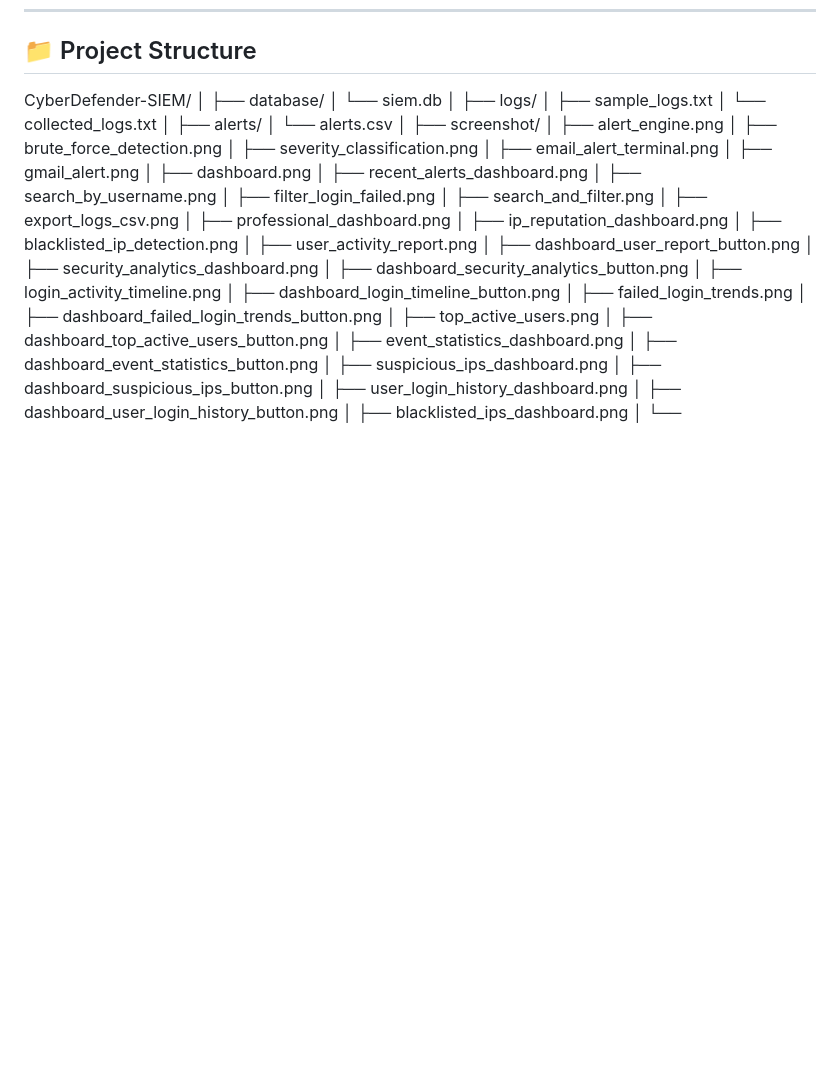
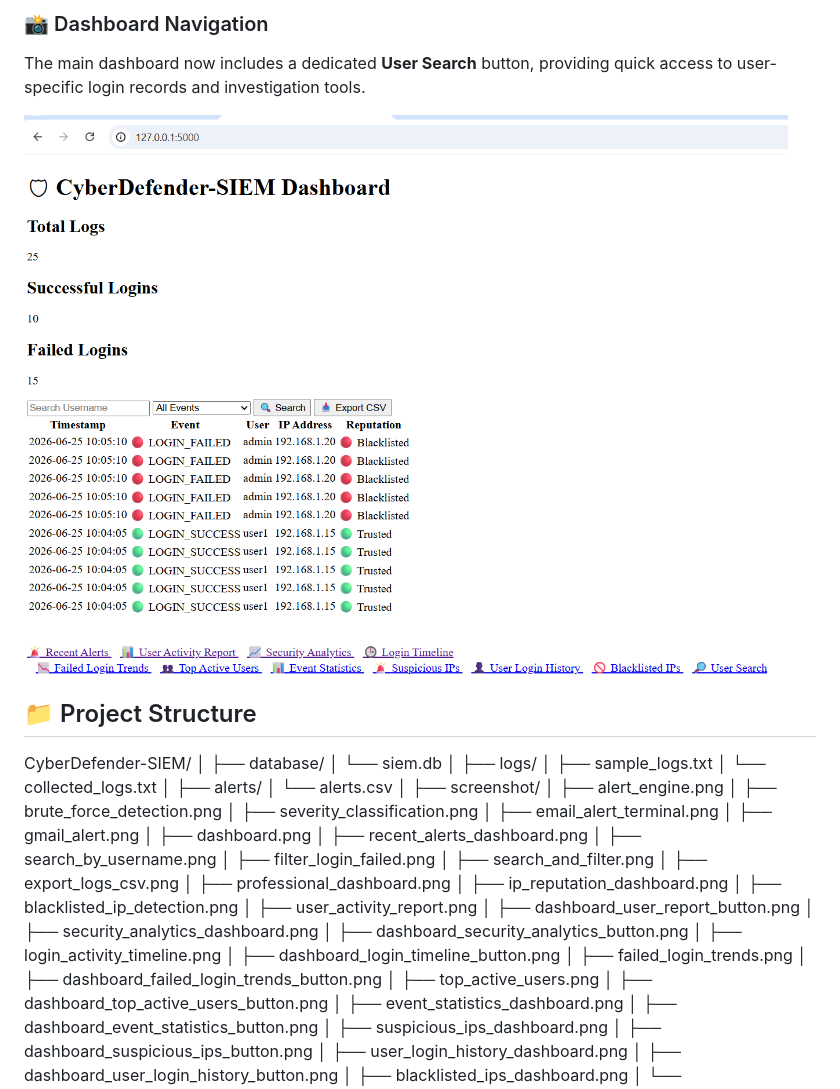
Before and after one commit to nisargarnayak22-lgtm/CyberDefender-SIEM, a Markdown page: readme.md, the part around one of its changes. GitHub-like rendering; pictures changed too: screenshot/dashboard_user_search_button.png (added); blank space fills up the shorter version.

```diff
--- a/readme.md
+++ b/readme.md
@@ -648,3 +676,9 @@ The main dashboard now includes a dedicated **Blacklisted IPs** button, allowing
+### 📸 Dashboard Navigation
+
+The main dashboard now includes a dedicated **User Search** button, providing quick access to user-specific login records and investigation tools.
+
+![Dashboard User Search Button](screenshot/dashboard_user_search_button.png)
+
 ## 📁 Project Structure
 
 CyberDefender-SIEM/
```
Also changed, not shown: other parts of readme.md (+28 -0 lines), screenshot/user_search_dashboard.png (added).
